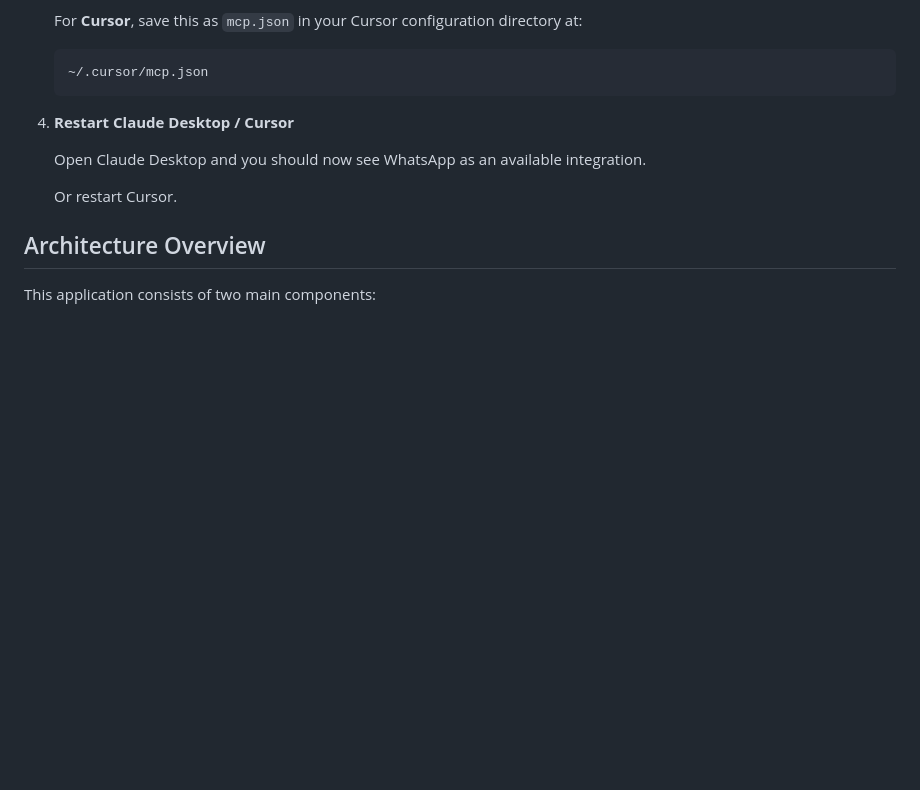
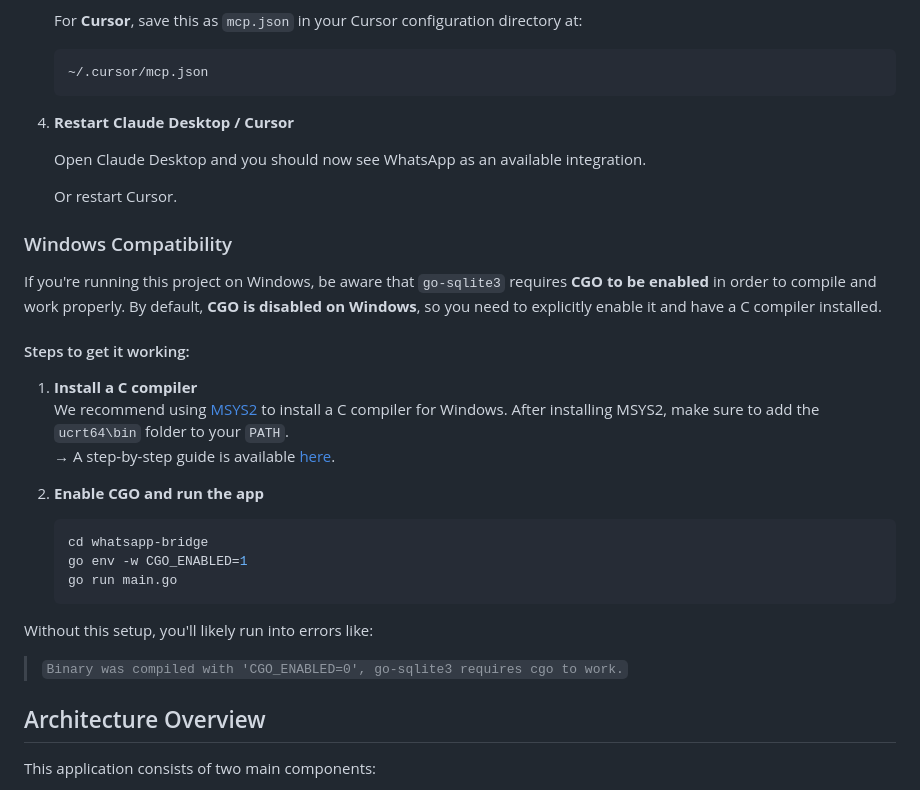
Before and after one commit to patildhruv/wactl, a Markdown page: README.md, the part around the change. GitHub-like rendering; blank space fills up the shorter version.

Commit message:
docs: add Windows compatibility instructions to README

````diff
--- a/README.md
+++ b/README.md
@@ -81,6 +81,27 @@ Here's an example of what you can do when it's connected to Claude.
 
    Or restart Cursor.
 
+### Windows Compatibility
+
+If you're running this project on Windows, be aware that `go-sqlite3` requires **CGO to be enabled** in order to compile and work properly. By default, **CGO is disabled on Windows**, so you need to explicitly enable it and have a C compiler installed.
+
+#### Steps to get it working:
+
+1. **Install a C compiler**
+   We recommend using [MSYS2](https://www.msys2.org/) to install a C compiler for Windows. After installing MSYS2, make sure to add the `ucrt64\bin` folder to your `PATH`.
+   → A step-by-step guide is available [here](https://code.visualstudio.com/docs/cpp/config-mingw).
+
+2. **Enable CGO and run the app**
+
+   ```bash
+   cd whatsapp-bridge
+   go env -w CGO_ENABLED=1
+   go run main.go
+   ```
+
+Without this setup, you'll likely run into errors like:
+> `Binary was compiled with 'CGO_ENABLED=0', go-sqlite3 requires cgo to work.`
+
 ## Architecture Overview
 
 This application consists of two main components:
````
